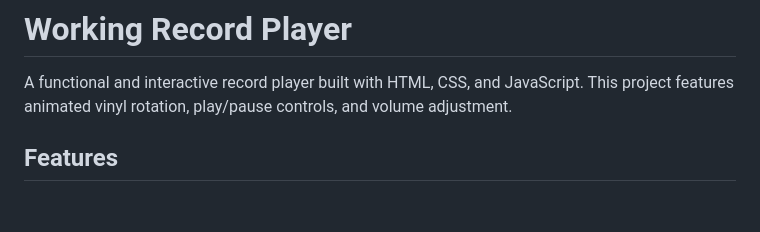
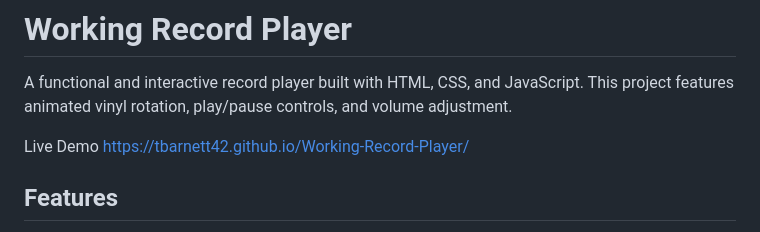
Before and after one commit to tbarnett42/Working-Record-Player, a Markdown page: README.md, the part around the change. Drawn GitHub-style; blank space fills up the shorter version.

Commit message:
Add live demo link to README
Added a live demo link for the project.

```diff
--- a/README.md
+++ b/README.md
@@ -1,6 +1,9 @@
 # Working Record Player
 
 A functional and interactive record player built with HTML, CSS, and JavaScript. This project features animated vinyl rotation, play/pause controls, and volume adjustment.
+
+Live Demo
+https://tbarnett42.github.io/Working-Record-Player/
 
 ## Features
 
```
